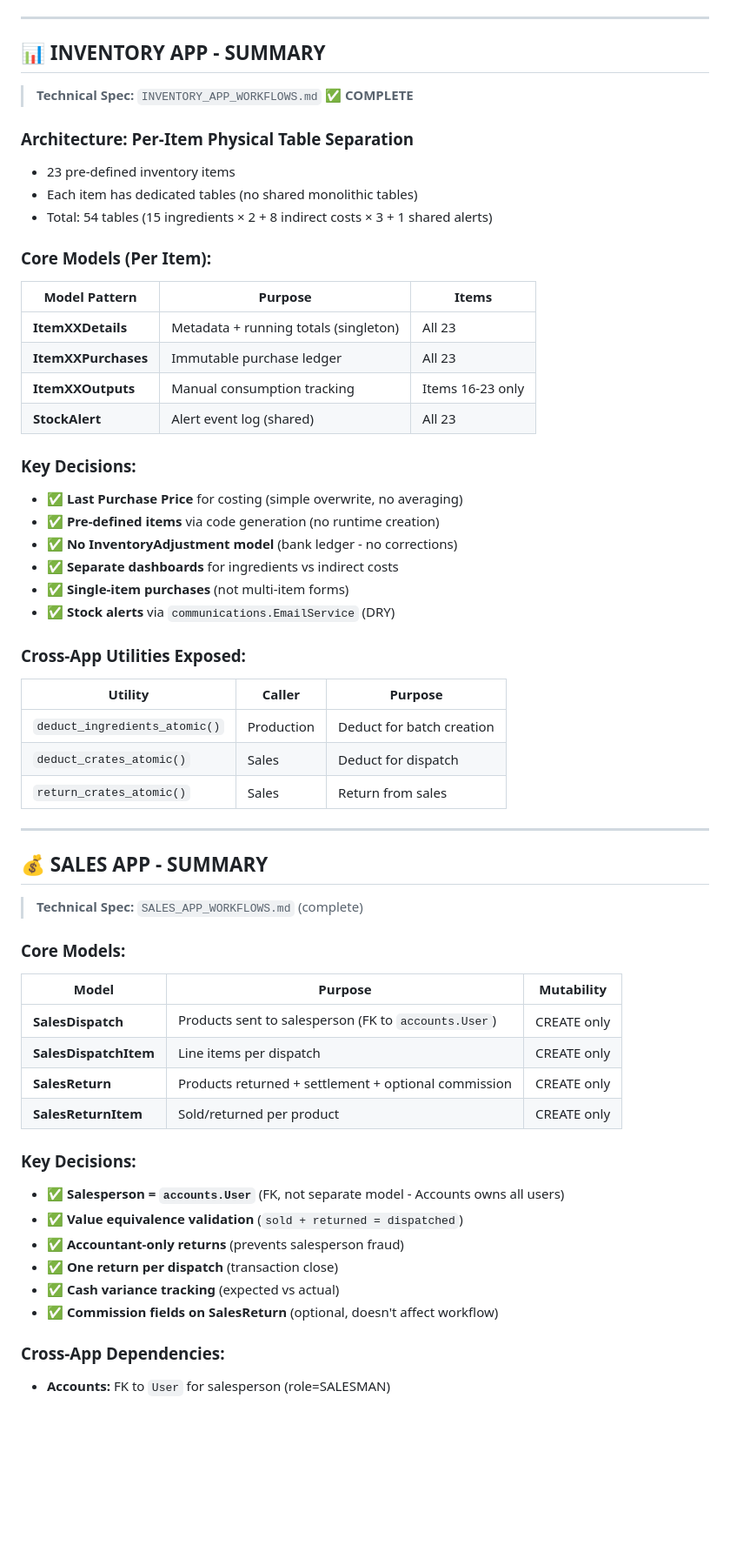
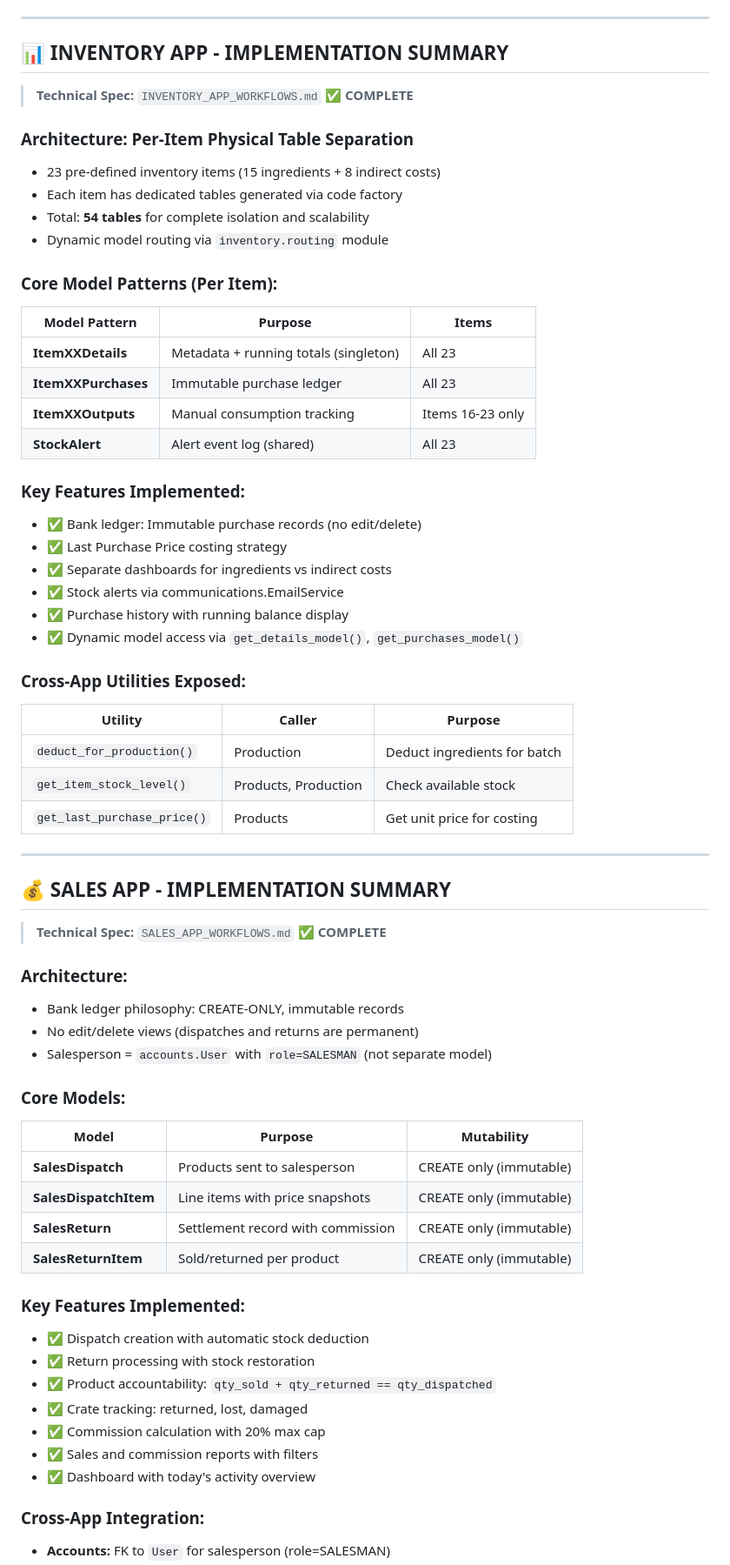
Before and after one commit to a-longshadow/Chesanto-Bakery-Management-System, a Markdown page: Docs/FOUNDATION_REFACTORING_PLAN.md, the part around one of its changes. Shown at 87% size. Drawn GitHub-style; blank space fills up the shorter version.

```diff
--- a/Docs/FOUNDATION_REFACTORING_PLAN.md
+++ b/Docs/FOUNDATION_REFACTORING_PLAN.md
@@ -200,16 +234,17 @@ View (Show success/error to user)
 
 ---
 
-## 📊 **INVENTORY APP - SUMMARY**
+## 📊 **INVENTORY APP - IMPLEMENTATION SUMMARY**
 
 > **Technical Spec:** `INVENTORY_APP_WORKFLOWS.md` ✅ **COMPLETE**
 
 ### **Architecture: Per-Item Physical Table Separation**
-- 23 pre-defined inventory items
-- Each item has dedicated tables (no shared monolithic tables)
-- Total: 54 tables (15 ingredients × 2 + 8 indirect costs × 3 + 1 shared alerts)
+- 23 pre-defined inventory items (15 ingredients + 8 indirect costs)
+- Each item has dedicated tables generated via code factory
+- Total: **54 tables** for complete isolation and scalability
+- Dynamic model routing via `inventory.routing` module
 
-### **Core Models (Per Item):**
+### **Core Model Patterns (Per Item):**
 | Model Pattern | Purpose | Items |
 |---------------|---------|-------|
 | **ItemXXDetails** | Metadata + running totals (singleton) | All 23 |
@@ -217,42 +252,48 @@ View (Show success/error to user)
 | **ItemXXOutputs** | Manual consumption tracking | Items 16-23 only |
 | **StockAlert** | Alert event log (shared) | All 23 |
 
-### **Key Decisions:**
-- ✅ **Last Purchase Price** for costing (simple overwrite, no averaging)
-- ✅ **Pre-defined items** via code generation (no runtime creation)
-- ✅ **No InventoryAdjustment model** (bank ledger - no corrections)
-- ✅ **Separate dashboards** for ingredients vs indirect costs
-- ✅ **Single-item purchases** (not multi-item forms)
-- ✅ **Stock alerts** via `communications.EmailService` (DRY)
+### **Key Features Implemented:**
+- ✅ Bank ledger: Immutable purchase records (no edit/delete)
+- ✅ Last Purchase Price costing strategy
+- ✅ Separate dashboards for ingredients vs indirect costs
+- ✅ Stock alerts via communications.EmailService
+- ✅ Purchase history with running balance display
+- ✅ Dynamic model access via `get_details_model()`, `get_purchases_model()`
 
 ### **Cross-App Utilities Exposed:**
 | Utility | Caller | Purpose |
 |---------|--------|---------|
-| `deduct_ingredients_atomic()` | Production | Deduct for batch creation |
-| `deduct_crates_atomic()` | Sales | Deduct for dispatch |
-| `return_crates_atomic()` | Sales | Return from sales |
+| `deduct_for_production()` | Production | Deduct ingredients for batch |
+| `get_item_stock_level()` | Products, Production | Check available stock |
+| `get_last_purchase_price()` | Products | Get unit price for costing |
 
 ---
 
-## 💰 **SALES APP - SUMMARY**
+## 💰 **SALES APP - IMPLEMENTATION SUMMARY**
 
-> **Technical Spec:** `SALES_APP_WORKFLOWS.md` (complete)
+> **Technical Spec:** `SALES_APP_WORKFLOWS.md` ✅ **COMPLETE**
+
+### **Architecture:**
+- Bank ledger philosophy: CREATE-ONLY, immutable records
+- No edit/delete views (dispatches and returns are permanent)
+- Salesperson = `accounts.User` with `role=SALESMAN` (not separate model)
 
 ### **Core Models:**
 | Model | Purpose | Mutability |
 |-------|---------|------------|
-| **SalesDispatch** | Products sent to salesperson (FK to `accounts.User`) | CREATE only |
-| **SalesDispatchItem** | Line items per dispatch | CREATE only |
-| **SalesReturn** | Products returned + settlement + optional commission | CREATE only |
-| **SalesReturnItem** | Sold/returned per product | CREATE only |
+| **SalesDispatch** | Products sent to salesperson | CREATE only (immutable) |
+| **SalesDispatchItem** | Line items with price snapshots | CREATE only (immutable) |
+| **SalesReturn** | Settlement record with commission | CREATE only (immutable) |
+| **SalesReturnItem** | Sold/returned per product | CREATE only (immutable) |
 
-### **Key Decisions:**
-- ✅ **Salesperson = `accounts.User`** (FK, not separate model - Accounts owns all users)
-- ✅ **Value equivalence validation** (`sold + returned = dispatched`)
-- ✅ **Accountant-only returns** (prevents salesperson fraud)
-- ✅ **One return per dispatch** (transaction close)
-- ✅ **Cash variance tracking** (expected vs actual)
-- ✅ **Commission fields on SalesReturn** (optional, doesn't affect workflow)
+### **Key Features Implemented:**
+- ✅ Dispatch creation with automatic stock deduction
+- ✅ Return processing with stock restoration
+- ✅ Product accountability: `qty_sold + qty_returned == qty_dispatched`
+- ✅ Crate tracking: returned, lost, damaged
+- ✅ Commission calculation with 20% max cap
+- ✅ Sales and commission reports with filters
+- ✅ Dashboard with today's activity overview
 
-### **Cross-App Dependencies:**
+### **Cross-App Integration:**
 - **Accounts:** FK to `User` for salesperson (role=SALESMAN)
```
Also changed, not shown: other parts of Docs/FOUNDATION_REFACTORING_PLAN.md (+115 -61 lines).
